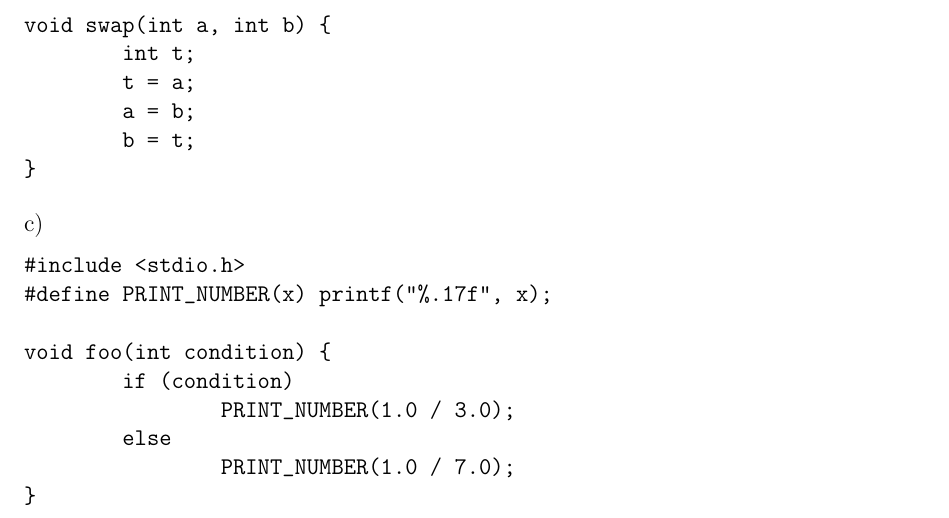
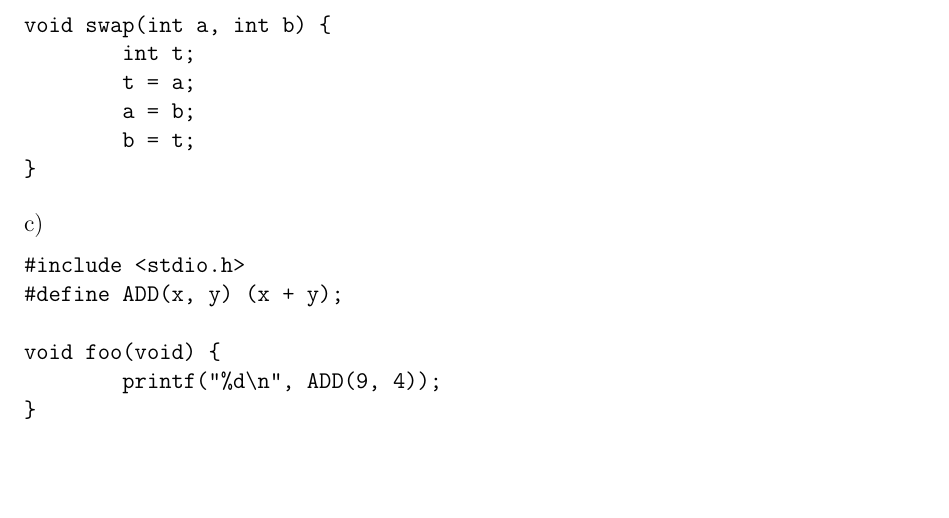
Before and after one commit to ComSSA/teaching, a LaTeX document (revision/UCP/test1/ucp.tex): part of page 6 of 10, cut so that both start at the same text, the shorter picture padded with empty space. Compiled offline with pdfLaTeX.

Commit message:
Make question 5 (c) less contrived

```diff
--- a/revision/UCP/test1/ucp.tex
+++ b/revision/UCP/test1/ucp.tex
@@ -335,13 +335,10 @@ c) % Extraneous semicolon in the macro replacement
 
 \begin{lstlisting}
 #include <stdio.h>
-#define PRINT_NUMBER(x) printf("%.17f", x);
+#define ADD(x, y) (x + y);
 
-void foo(int condition) {
-	if (condition)
-		PRINT_NUMBER(1.0 / 3.0);
-	else
-		PRINT_NUMBER(1.0 / 7.0);
+void foo(void) {
+	printf("%d\n", ADD(9, 4));
 }
 \end{lstlisting}
 
```
Also changed, not shown: revision/UCP/test1/ucp.pdf.
